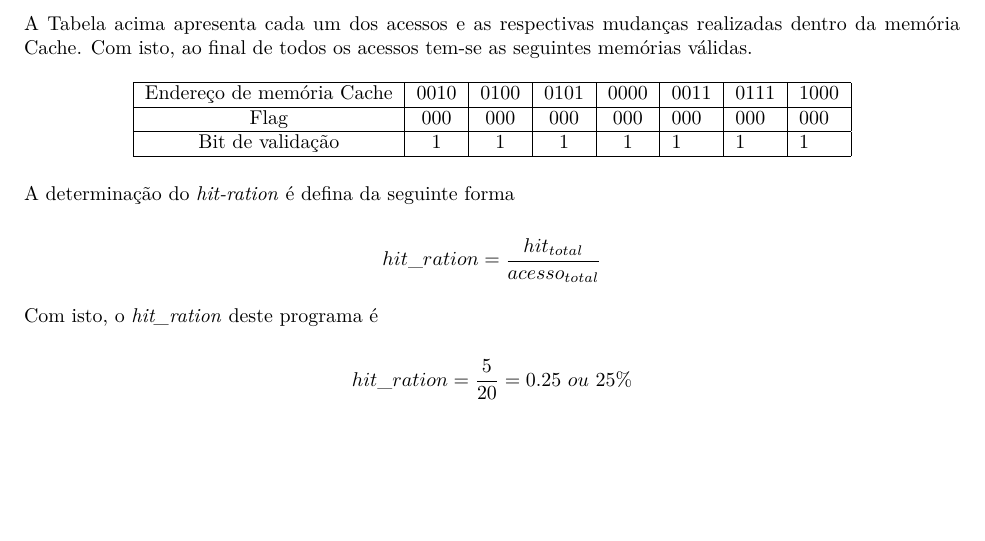
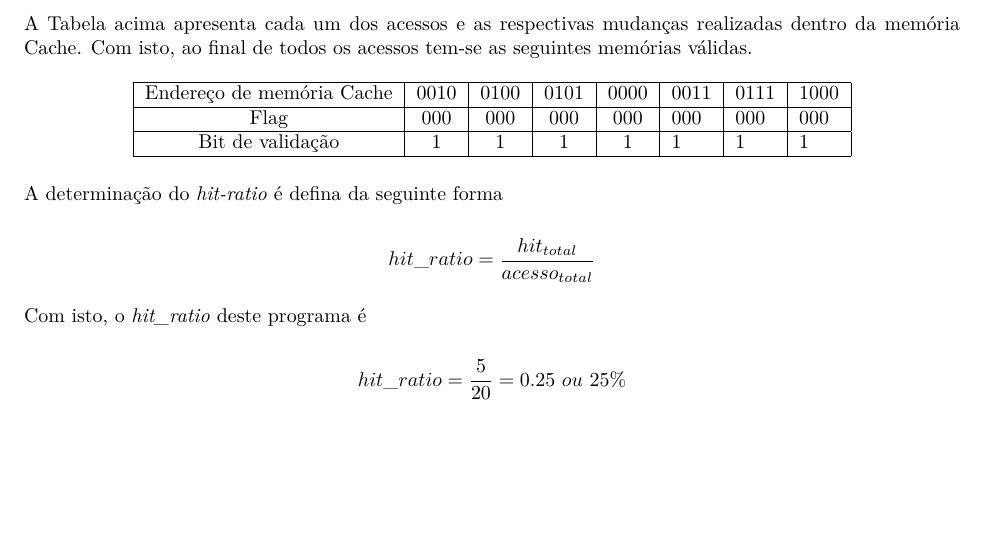
Before and after one commit to M3nin0/intro-processamento-de-alto-desempenho, an R Markdown document (exercicios/lista_2/relatorio.Rmd): part of page 2 of 4, cut so that both start at the same text. The pictures show the output file exercicios/lista_2/relatorio.pdf that the author committed with the source.

Commit message:
Correção de nomenclatura

```diff
--- a/exercicios/lista_2/relatorio.Rmd
+++ b/exercicios/lista_2/relatorio.Rmd
@@ -86,18 +86,18 @@ Bit de validação                                & 1                         &
 \end{tabular}
 \end{table}
 
-A determinação do *hit-ration* é defina da seguinte forma
+A determinação do *hit-ratio* é defina da seguinte forma
 
 <center>
 $$
-hit\_ration = \frac{hit_{total}}{acesso_{total}}
+hit\_ratio = \frac{hit_{total}}{acesso_{total}}
 $$
 </center>
 
-Com isto, o *hit\_ration* deste programa é
+Com isto, o *hit\_ratio* deste programa é
 
 $$
-hit\_ration = \frac{5}{20} = 0.25 \ ou \ 25\%
+hit\_ratio = \frac{5}{20} = 0.25 \ ou \ 25\%
 $$
 
 \newpage
```
Also changed, not shown: exercicios/lista_2/relatorio.pdf.
